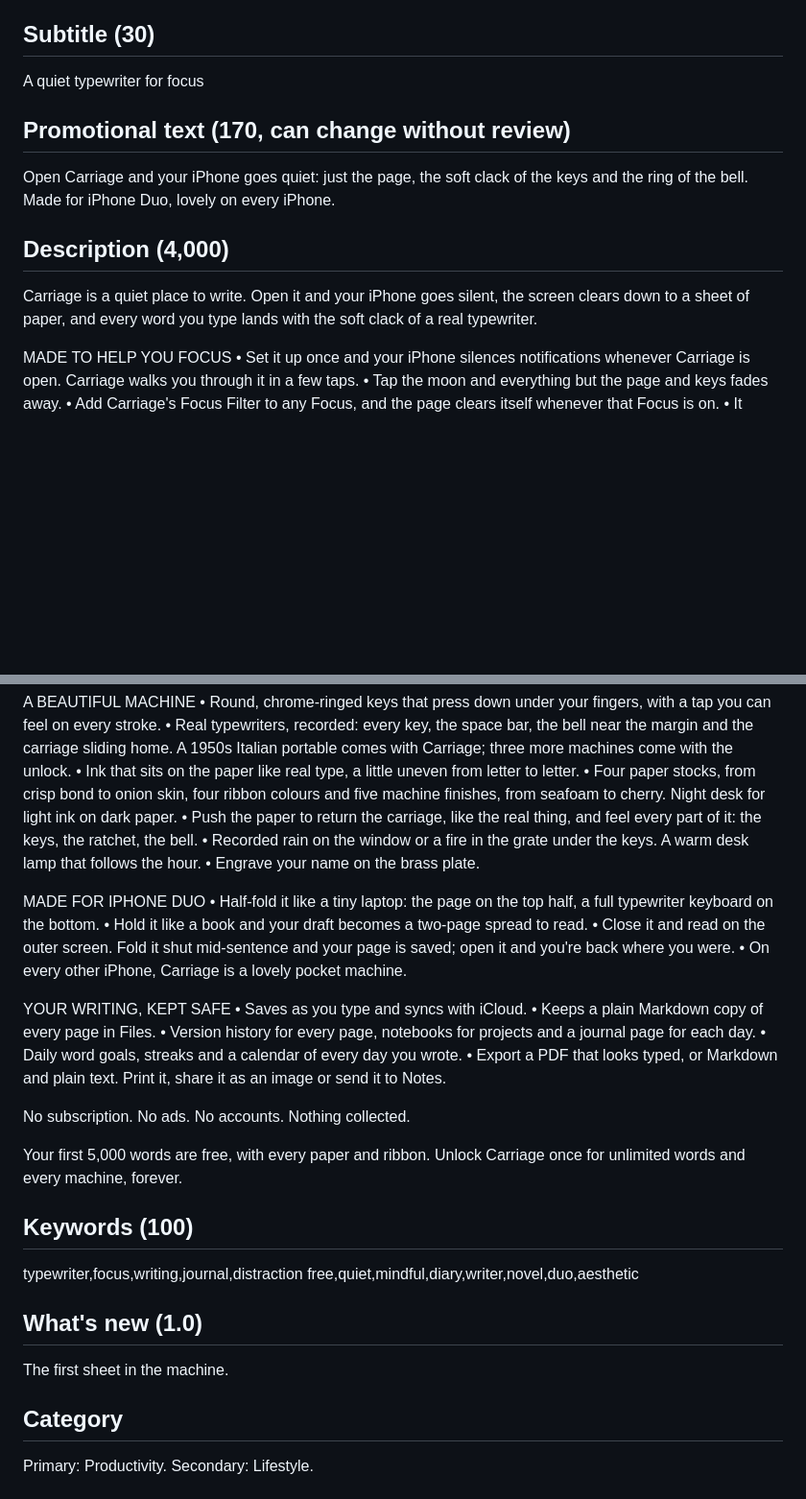
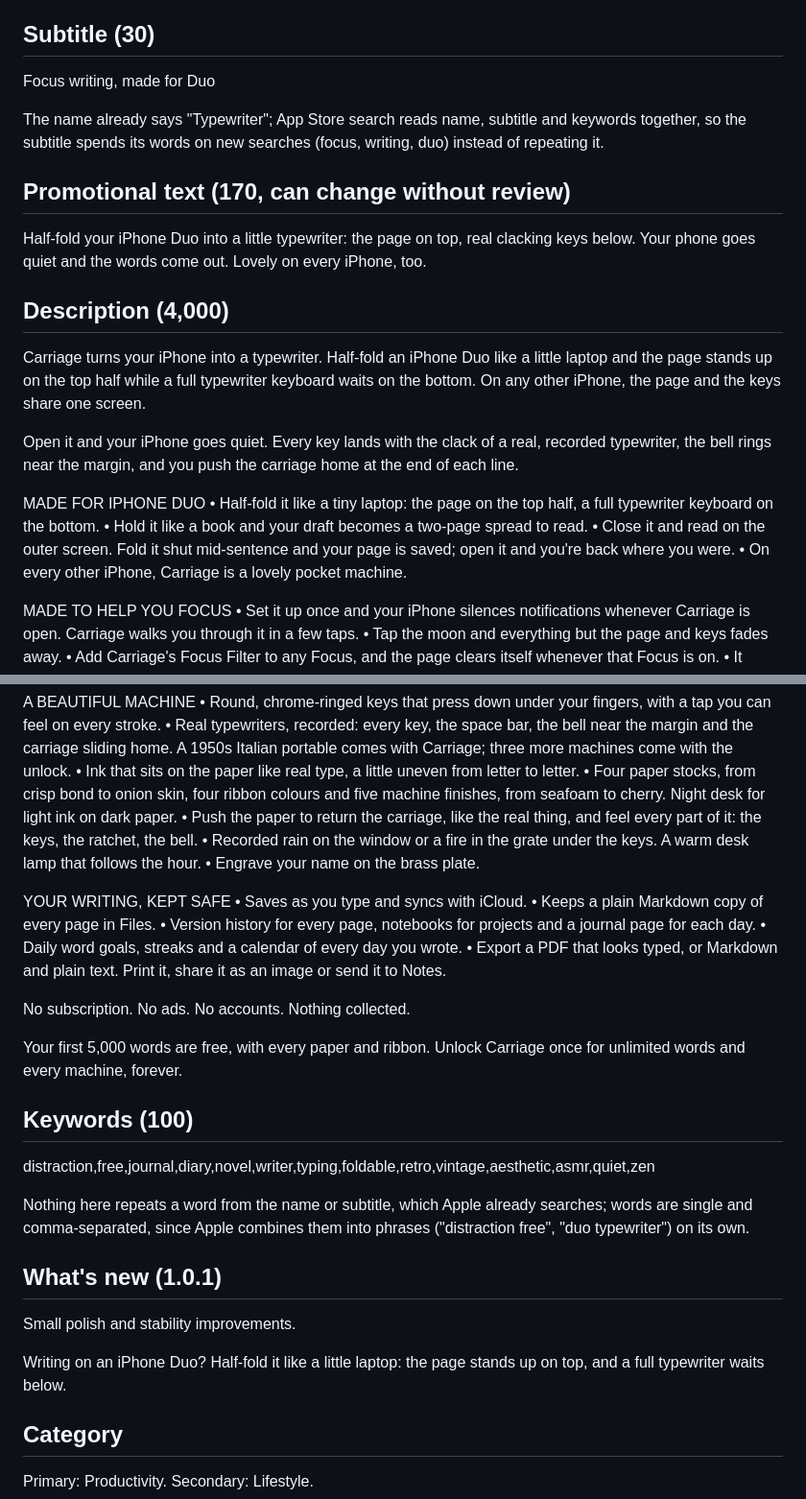
Before and after one commit to leejustin/carriage, a Markdown page: docs/APP_STORE.md, 2 parts joined by grey strips. Shown at 96% size. Drawn GitHub-style; blank space fills up the shorter version.

```diff
--- a/docs/APP_STORE.md
+++ b/docs/APP_STORE.md
@@ -8,15 +8,26 @@ Carriage: Typewriter
 
 ## Subtitle (30)
 
-A quiet typewriter for focus
+Focus writing, made for Duo
+
+The name already says "Typewriter"; App Store search reads name, subtitle and keywords together, so the subtitle
+spends its words on new searches (focus, writing, duo) instead of repeating it.
 
 ## Promotional text (170, can change without review)
 
-Open Carriage and your iPhone goes quiet: just the page, the soft clack of the keys and the ring of the bell. Made for iPhone Duo, lovely on every iPhone.
+Half-fold your iPhone Duo into a little typewriter: the page on top, real clacking keys below. Your phone goes quiet and the words come out. Lovely on every iPhone, too.
 
 ## Description (4,000)
 
-Carriage is a quiet place to write. Open it and your iPhone goes silent, the screen clears down to a sheet of paper, and every word you type lands with the soft clack of a real typewriter.
+Carriage turns your iPhone into a typewriter. Half-fold an iPhone Duo like a little laptop and the page stands up on the top half while a full typewriter keyboard waits on the bottom. On any other iPhone, the page and the keys share one screen.
+
+Open it and your iPhone goes quiet. Every key lands with the clack of a real, recorded typewriter, the bell rings near the margin, and you push the carriage home at the end of each line.
+
+MADE FOR IPHONE DUO
+• Half-fold it like a tiny laptop: the page on the top half, a full typewriter keyboard on the bottom.
+• Hold it like a book and your draft becomes a two-page spread to read.
+• Close it and read on the outer screen. Fold it shut mid-sentence and your page is saved; open it and you're back where you were.
+• On every other iPhone, Carriage is a lovely pocket machine.
 
 MADE TO HELP YOU FOCUS
 • Set it up once and your iPhone silences notifications whenever Carriage is open. Carriage walks you through it in a few taps.
@@ -33,12 +44,6 @@ A BEAUTIFUL MACHINE
 • Recorded rain on the window or a fire in the grate under the keys. A warm desk lamp that follows the hour.
 • Engrave your name on the brass plate.
 
-MADE FOR IPHONE DUO
-• Half-fold it like a tiny laptop: the page on the top half, a full typewriter keyboard on the bottom.
-• Hold it like a book and your draft becomes a two-page spread to read.
-• Close it and read on the outer screen. Fold it shut mid-sentence and your page is saved; open it and you're back where you were.
-• On every other iPhone, Carriage is a lovely pocket machine.
-
 YOUR WRITING, KEPT SAFE
 • Saves as you type and syncs with iCloud.
 • Keeps a plain Markdown copy of every page in Files.
@@ -52,11 +57,16 @@ Your first 5,000 words are free, with every paper and ribbon. Unlock Carriage on
 
 ## Keywords (100)
 
-typewriter,focus,writing,journal,distraction free,quiet,mindful,diary,writer,novel,duo,aesthetic
+distraction,free,journal,diary,novel,writer,typing,foldable,retro,vintage,aesthetic,asmr,quiet,zen
 
-## What's new (1.0)
+Nothing here repeats a word from the name or subtitle, which Apple already searches; words are single and
+comma-separated, since Apple combines them into phrases ("distraction free", "duo typewriter") on its own.
 
-The first sheet in the machine.
+## What's new (1.0.1)
+
+Small polish and stability improvements.
+
+Writing on an iPhone Duo? Half-fold it like a little laptop: the page stands up on top, and a full typewriter waits below.
 
 ## Category
 
```
Also changed, not shown: other parts of docs/APP_STORE.md (+47 -0 lines).
